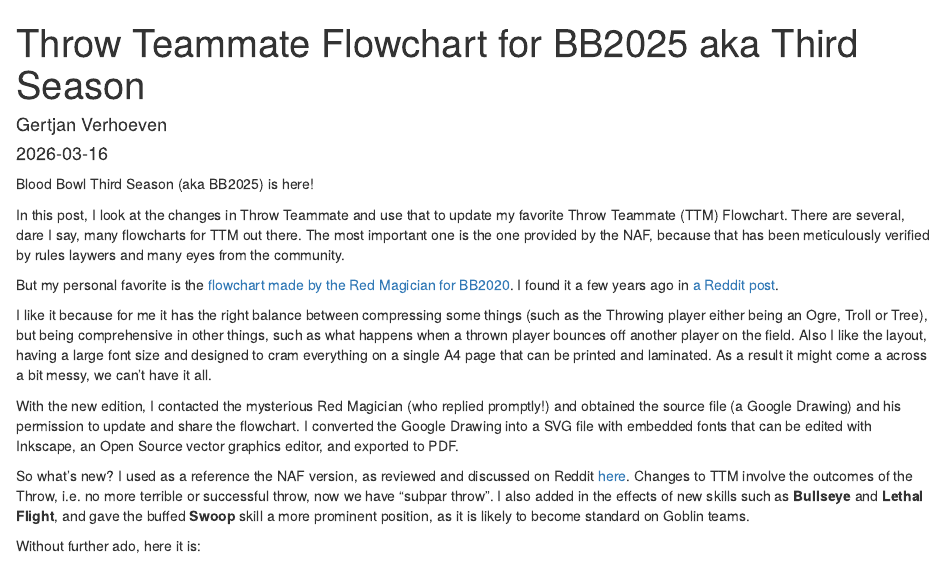
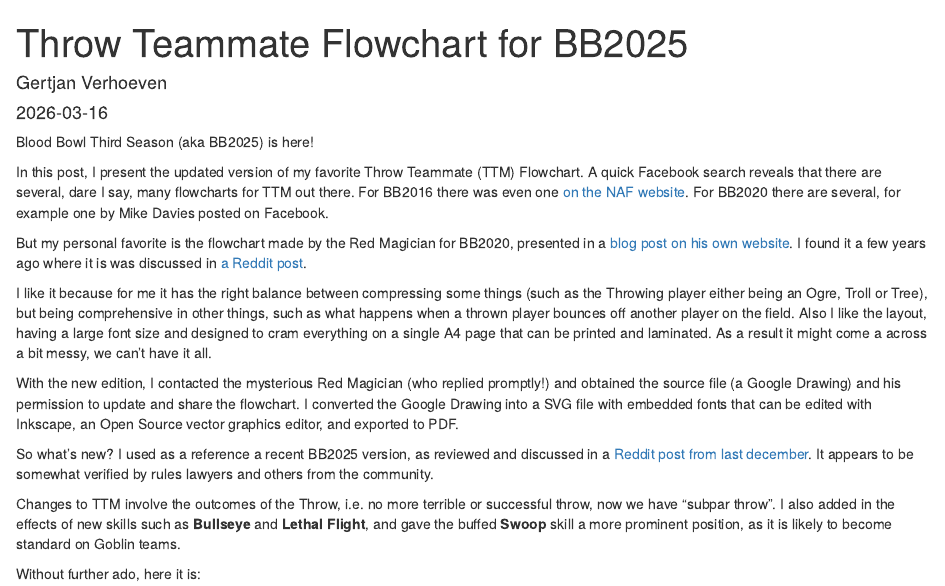
Before and after one commit to gsverhoeven/bbscholar_source, an R Markdown document (content/post/2026-03-16_throw_teammate_flowchart_bb2025.Rmd): the page in a window 1100 px wide, from its top. Rendered offline with R 4.5, knitr and Pandoc, with nearby package versions.

Commit message:
rewritten new post

```diff
--- a/content/post/2026-03-16_throw_teammate_flowchart_bb2025.Rmd
+++ b/content/post/2026-03-16_throw_teammate_flowchart_bb2025.Rmd
@@ -1,8 +1,8 @@
 ---
-title: "Throw Teammate Flowchart for BB2025 aka Third Season"
+title: "Throw Teammate Flowchart for BB2025"
 author: "Gertjan Verhoeven"
 date: "2026-03-16"
-summary: I updated my favorite flowchart for Throw Teammate, made by the Red Magician, to BB2025 aka Third Season. Download it here!
+summary: I updated my favorite flowchart for Throw Teammate, made by the Red Magician, to the Third Season ruleset (BB2025). Download it here!
 slug: "throw_teammate_flowchart"
 draft: false
 categories:
@@ -18,17 +18,18 @@ header:
 
 Blood Bowl Third Season (aka BB2025) is here!
 
-In this post, I look at the changes in Throw Teammate and use that to update my favorite Throw Teammate (TTM) Flowchart. There are several, dare I say, many flowcharts for TTM out there. The most important one is the one provided by the NAF, because that has been meticulously verified by rules laywers and many eyes from the community.
+In this post, I present the updated version of my favorite Throw Teammate (TTM) Flowchart. A quick Facebook search reveals that there are several, dare I say, many flowcharts for TTM out there. For BB2016 there was even one [on the NAF website](https://www.thenaf.net/wp-content/uploads/2018/02/TTM-flowchart-v3.jpg). For BB2020 there are several, for example one by Mike Davies posted on Facebook.
 
-But my personal favorite is the [flowchart made by the Red Magician for BB2020](https://theredmagician.wordpress.com/2020/10/23/blood-bowl-2020-throw-team-mate-flow-chart-questions/). I found it a few years ago in [a Reddit post](https://www.reddit.com/r/bloodbowl/comments/jfsvdb/updated_throw_team_mate_chart_for_bb_2020/).
+But my personal favorite is the flowchart made by the Red Magician for BB2020, presented in a [blog post on his own website](https://theredmagician.wordpress.com/2020/10/23/blood-bowl-2020-throw-team-mate-flow-chart-questions/). I found it a few years ago where it is was discussed in [a Reddit post](https://www.reddit.com/r/bloodbowl/comments/jfsvdb/updated_throw_team_mate_chart_for_bb_2020/).
 
 I like it because for me it has the right balance between compressing some things (such as the Throwing player either being an Ogre, Troll or Tree), but being comprehensive in other things, such as what happens when a thrown player bounces off another player on the field. Also I like the layout, having a large font size and designed to cram everything on a single A4 page that can be printed and laminated. As a result it might come a across a bit messy, we can't have it all.
 
 With the new edition, I contacted the mysterious Red Magician (who replied promptly!) and obtained the source file (a Google Drawing) and his permission to update and share the flowchart. I converted the Google Drawing into a SVG file with embedded fonts that can be edited with Inkscape, an Open Source vector graphics editor, and exported to PDF.
 
-So what's new? I used as a reference the NAF version, as reviewed and discussed on Reddit [here](https://www.reddit.com/r/bloodbowl/comments/1pidinu/updated_throw_teammate_flowchart/). Changes to TTM involve the outcomes of the Throw, i.e. no more terrible or successful throw, now we have "subpar throw". I also added in the effects of new skills such as **Bullseye** and **Lethal Flight**, and gave the buffed **Swoop** skill a more prominent position, as it is likely to become standard on Goblin teams.
+So what's new? I used as a reference a recent BB2025 version, as reviewed and discussed in a  [Reddit post from last december](https://www.reddit.com/r/bloodbowl/comments/1pidinu/updated_throw_teammate_flowchart/). It appears to be somewhat verified by rules lawyers and others from the community.
+
+Changes to TTM involve the outcomes of the Throw, i.e. no more terrible or successful throw, now we have "subpar throw". I also added in the effects of new skills such as **Bullseye** and **Lethal Flight**, and gave the buffed **Swoop** skill a more prominent position, as it is likely to become standard on Goblin teams.
 
 Without further ado, here it is:
 
-![](ttm/TTM_bb2025.png)
-
+![](/post/ttm/TTM_bb2025.png)
```
Also changed, not shown: build_site.R (+2 -1 lines), content/post/2026-03-16_throw_teammate_flowchart_bb2025.html (added), content/post/2026-03-16_throw_teammate_flowchart_bb2025.Rmd (1 more changed lines).
